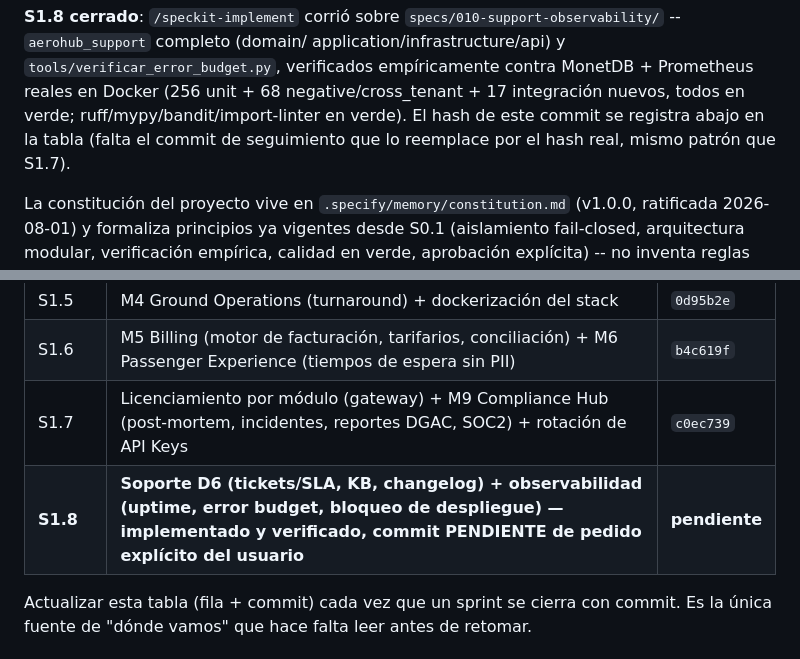
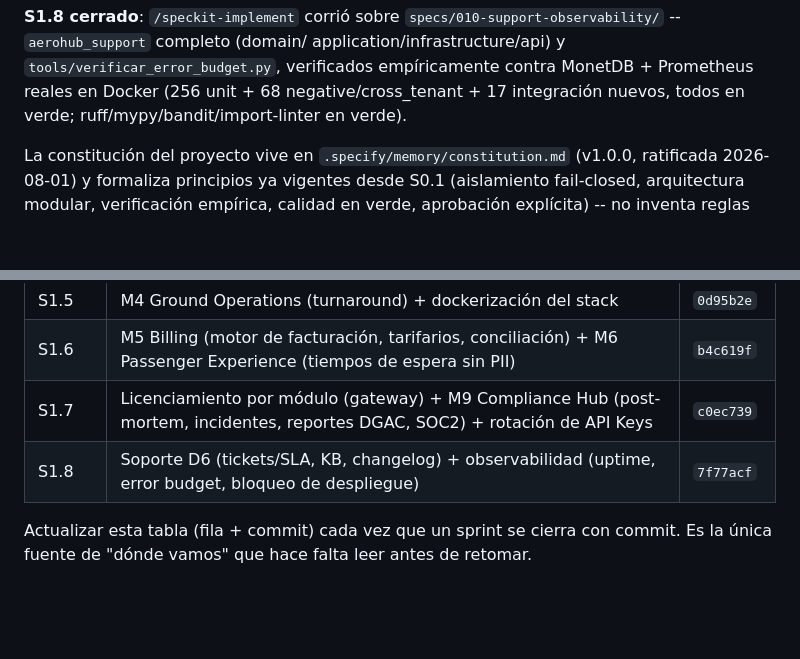
Before and after one commit to khrizzcoronel/AeroHub, a Markdown page: CLAUDE.md, 2 parts joined by grey strips. GitHub-like rendering; blank space fills up the shorter version.

Commit message:
Actualiza CLAUDE.md -- hash real del commit de S1.8

```diff
--- a/CLAUDE.md
+++ b/CLAUDE.md
@@ -32,9 +32,7 @@ servicio en Docker" -- no es opcional ni se retoma "cuando convenga".
 application/infrastructure/api) y `tools/verificar_error_budget.py`,
 verificados empíricamente contra MonetDB + Prometheus reales en Docker
 (256 unit + 68 negative/cross_tenant + 17 integración nuevos, todos en
-verde; ruff/mypy/bandit/import-linter en verde). El hash de este commit
-se registra abajo en la tabla (falta el commit de seguimiento que lo
-reemplace por el hash real, mismo patrón que S1.7).
+verde; ruff/mypy/bandit/import-linter en verde).
 
 La constitución del proyecto vive en `.specify/memory/constitution.md`
 (v1.0.0, ratificada 2026-08-01) y formaliza principios ya vigentes desde
@@ -55,7 +53,7 @@ cualquier discrepancia con este archivo, la constitución prevalece.
 | S1.5 | M4 Ground Operations (turnaround) + dockerización del stack | `0d95b2e` |
 | S1.6 | M5 Billing (motor de facturación, tarifarios, conciliación) + M6 Passenger Experience (tiempos de espera sin PII) | `b4c619f` |
 | S1.7 | Licenciamiento por módulo (gateway) + M9 Compliance Hub (post-mortem, incidentes, reportes DGAC, SOC2) + rotación de API Keys | `c0ec739` |
-| **S1.8** | **Soporte D6 (tickets/SLA, KB, changelog) + observabilidad (uptime, error budget, bloqueo de despliegue) — implementado y verificado, commit PENDIENTE de pedido explícito del usuario** | **pendiente** |
+| S1.8 | Soporte D6 (tickets/SLA, KB, changelog) + observabilidad (uptime, error budget, bloqueo de despliegue) | `7f77acf` |
 
 Actualizar esta tabla (fila + commit) cada vez que un sprint se cierra con
 commit. Es la única fuente de "dónde vamos" que hace falta leer antes de
```
Also changed, not shown: specs/010-support-observability/tasks.md (+1 -1 lines).
